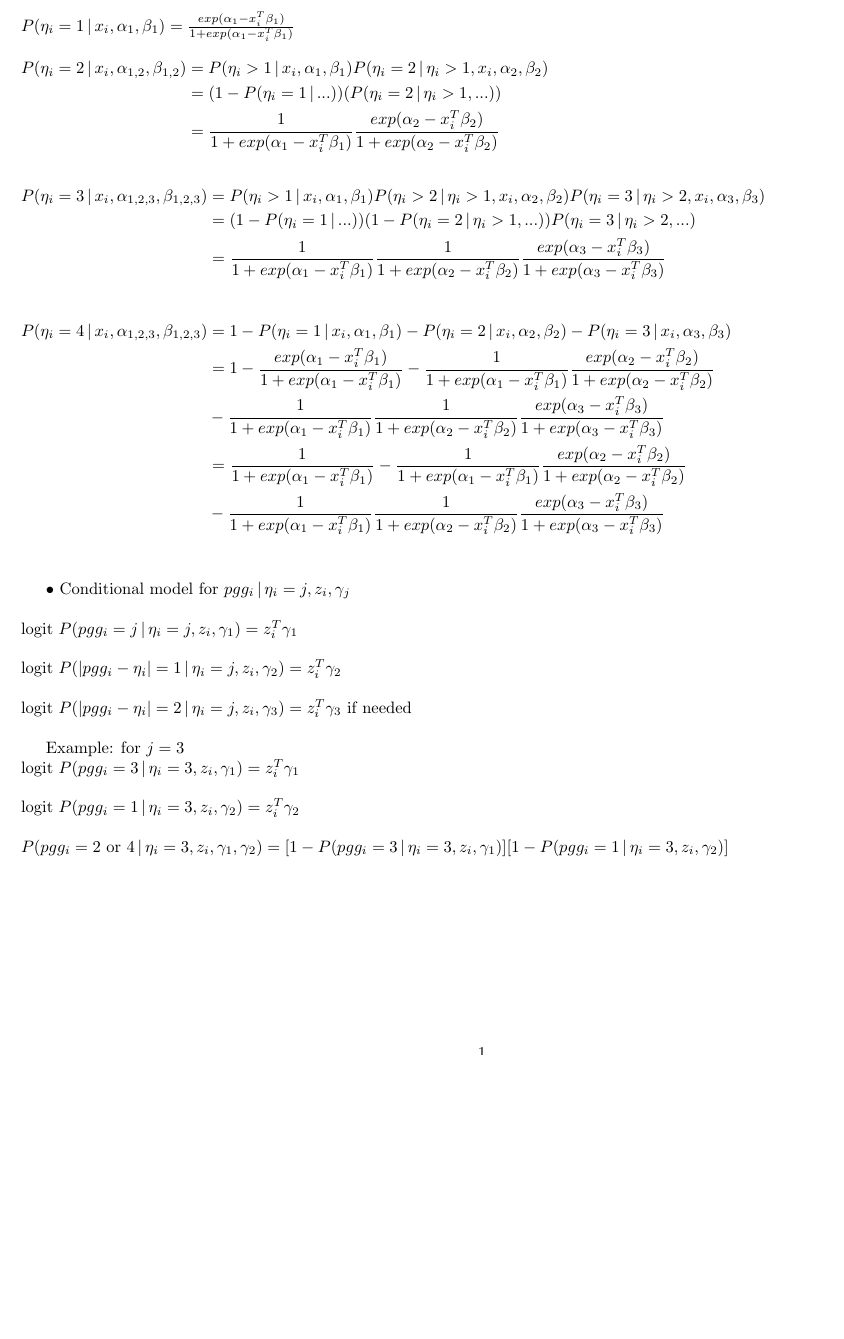
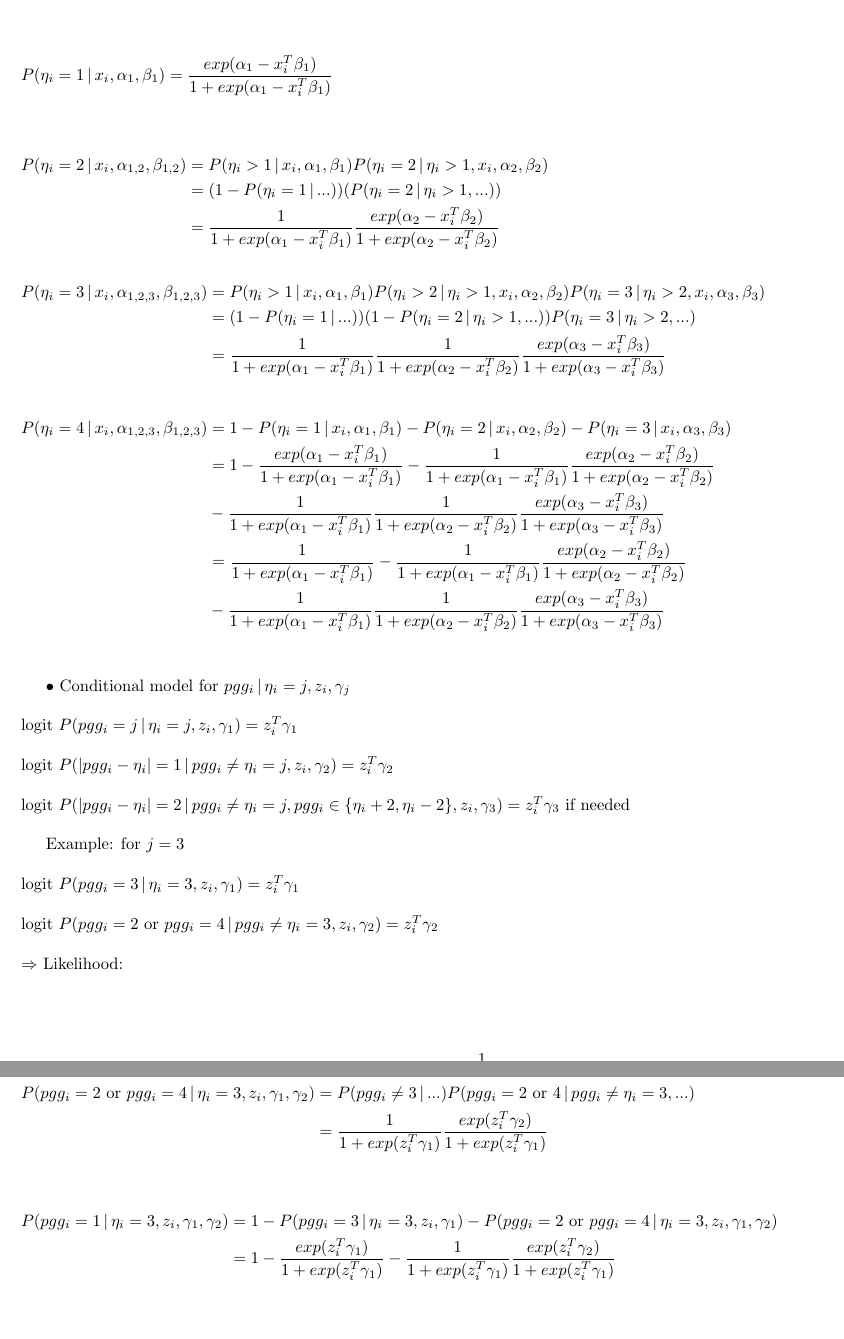
Before and after one commit to JungiinChoi/prostate-active-surveillance-public, a LaTeX document (draft_note_cancerstate_model.tex): part of the page before the commit and two parts of pages 1 and 2 of 2 after it, the two joined at a grey line, cut so that both start at the same text, the shorter picture padded with empty space. Compiled offline with pdfLaTeX.

Commit message:
add likelihood

```diff
--- a/draft_note_cancerstate_model.tex
+++ b/draft_note_cancerstate_model.tex
@@ -69,21 +71,34 @@ $\bullet$ Conditional model for $pgg_i \given \eta_i = j, z_i, \gamma_j$
 $\text{logit} \ P(pgg_i = j \given \eta_i = j, z_i, \gamma_1) = z_i^T \gamma_1$
 \\
 \\
-$\text{logit} \ P( |pgg_i - \eta_i| = 1 \given \eta_i = j, z_i, \gamma_2)= z_i^T \gamma_2$
+$\text{logit} \ P( |pgg_i - \eta_i| = 1 \given pgg_i \neq \eta_i = j, z_i, \gamma_2)= z_i^T \gamma_2$
 \\
 \\
-$\text{logit} \ P( |pgg_i - \eta_i| = 2 \given \eta_i = j, z_i, \gamma_3)= z_i^T \gamma_3$ if needed
+$\text{logit} \ P( |pgg_i - \eta_i| = 2 \given pgg_i \neq \eta_i = j, pgg_i \in \{\eta_i + 2, \eta_i-2\},z_i, \gamma_3)= z_i^T \gamma_3$ if needed
 \\
 
 Example: for $j = 3$
 \\
+\\
 $\text{logit} \ P(pgg_i = 3 \given \eta_i = 3, z_i, \gamma_1) = z_i^T \gamma_1$
 \\
 \\
-$\text{logit} \ P( pgg_i =1  \given \eta_i = 3, z_i, \gamma_2)= z_i^T \gamma_2$
+$\text{logit} \ P( pgg_i =2 \text{ or } pgg_i = 4  \given pgg_i \neq \eta_i = 3, z_i, \gamma_2)= z_i^T \gamma_2$
 \\
 \\
-$\ P( pgg_i = 2  \text{ or } 4 \given \eta_i = 3, z_i, \gamma_1, \gamma_2)= [1-P(pgg_i = 3 \given \eta_i = 3,z_i, \gamma_1)][1-P(pgg_i = 1 \given \eta_i = 3,z_i, \gamma_2)]$
+$\Rightarrow$ Likelihood:
 \\
+\\
+\begin{flalign*}
+	P(pgg_i = 3 \given \eta_i = 3, z_i, \gamma_1) &= \frac{exp(z_i^T \gamma_{1})}{1+exp(z_i^T \gamma_{1})} &\\
+\end{flalign*}
+\begin{flalign*}
+	P(pgg_i = 2 \text{ or } pgg_i = 4 \given \eta_i = 3, z_i, \gamma_1, \gamma_2) &= P(pgg_i \neq 3 \given ...)P(pgg_i = 2 \text{ or } 4 \given pgg_i \neq \eta_i = 3,...) &\\
+	&=\frac{1}{1+exp(z_i^T \gamma_{1})} \frac{exp(z_i^T \gamma_{2})}{1+exp(z_i^T \gamma_{1})}&\\
+\end{flalign*}
+\begin{flalign*}
+	P(pgg_i = 1 \given \eta_i = 3, z_i, \gamma_1, \gamma_2) &= 1-	P(pgg_i = 3 \given \eta_i = 3, z_i, \gamma_1) - 	P(pgg_i = 2 \text{ or } pgg_i = 4 \given \eta_i = 3, z_i, \gamma_1, \gamma_2)&\\
+	&=1-\frac{exp(z_i^T \gamma_{1})}{1+exp(z_i^T \gamma_{1})} -\frac{1}{1+exp(z_i^T \gamma_{1})} \frac{exp(z_i^T \gamma_{2})}{1+exp(z_i^T \gamma_{1})}&\\
+\end{flalign*}
 
 \end{document}
```
Also changed, not shown: draft_note_cancerstate_model.tex (4 more changed lines).
